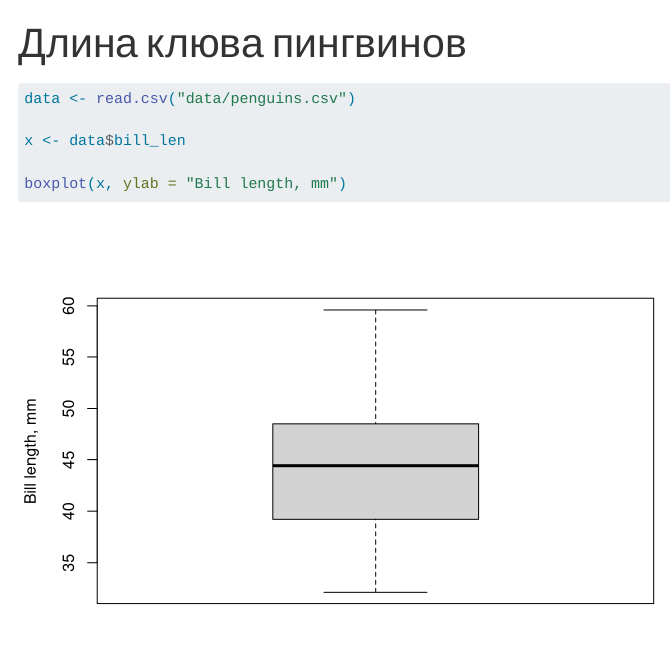
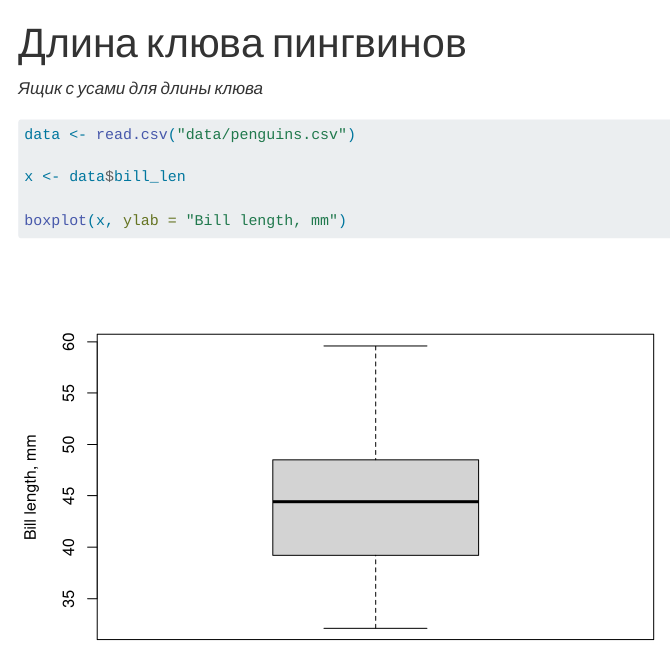
Before and after one commit to BSN-87/r-course, a Quarto document (paper.qmd): the page in a window 1100 px wide, from its top. Rendered offline with R 4.5, knitr and Pandoc in place of Quarto, with nearby package versions.

Commit message:
Изменил заголовок 2

````diff
--- a/paper.qmd
+++ b/paper.qmd
@@ -4,6 +4,7 @@ format:
   html:
     embed-resources: true
 ---
+*Ящик с усами для длины клюва*
 
 ```{r}
 data <- read.csv("data/penguins.csv")
````
Also changed, not shown: paper.html.
